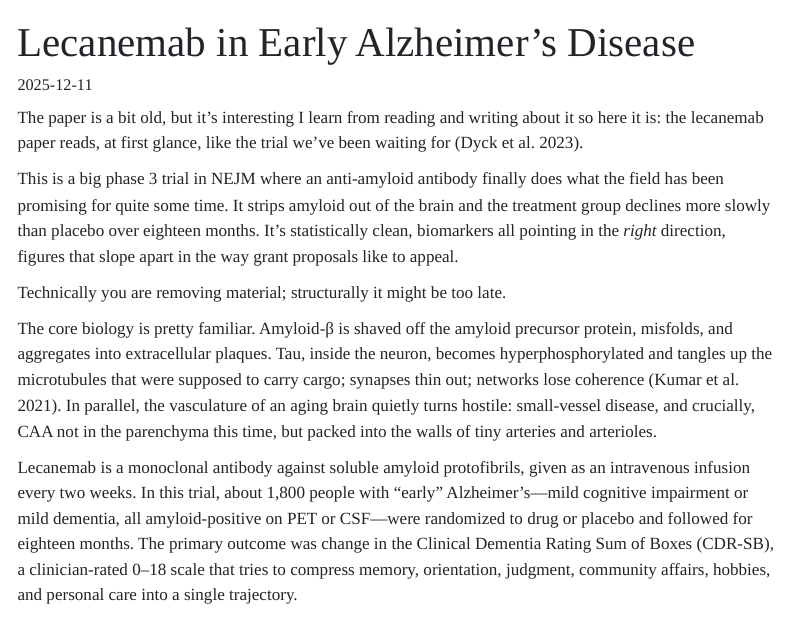
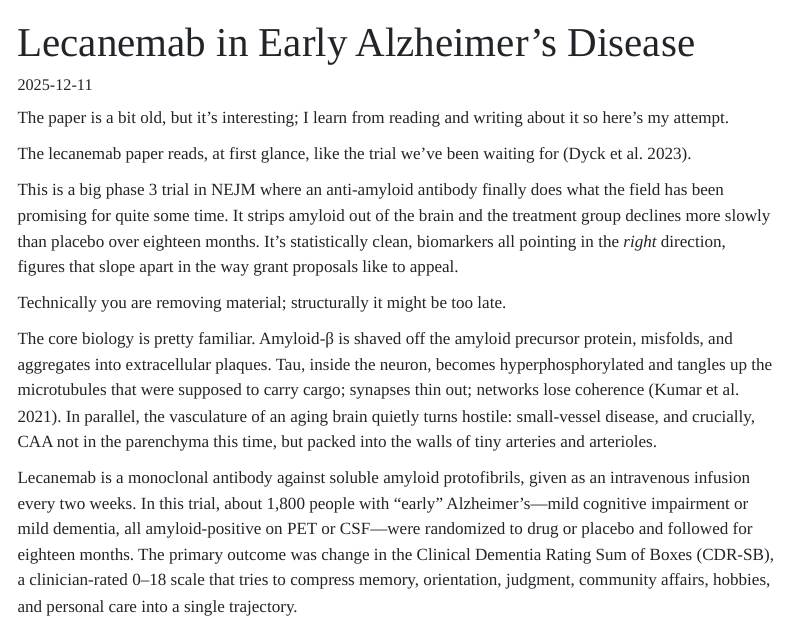
Before and after one commit to jinsko1/Website-Project, a Quarto document (blog/AD_paper.qmd): the page in a window 1100 px wide, from its top. Rendered offline with R 4.5, knitr and Pandoc in place of Quarto, with nearby package versions; menus at the side of the page are left out.

Commit message:
grammar mistakes

```diff
--- a/blog/AD_paper.qmd
+++ b/blog/AD_paper.qmd
@@ -6,7 +6,9 @@
 bibliography: ../references.bib
 ---
 
-The paper is a bit old, but it's interesting I learn from reading and writing about it so here it is: the lecanemab paper reads, at first glance, like the trial we’ve been waiting for [@dyckLecanemabEarlyAlzheimers2023].
+The paper is a bit old, but it's interesting; I learn from reading and writing about it so here's my attempt.
+
+The lecanemab paper reads, at first glance, like the trial we’ve been waiting for [@dyckLecanemabEarlyAlzheimers2023].
 
 This is a big phase 3 trial in NEJM where an anti-amyloid antibody finally does what the field has been promising for quite some time. It strips amyloid out of the brain and the treatment group declines more slowly than placebo over eighteen months. It's statistically clean, biomarkers all pointing in the _right_ direction, figures that slope apart in the way grant proposals like to appeal.
 
```
